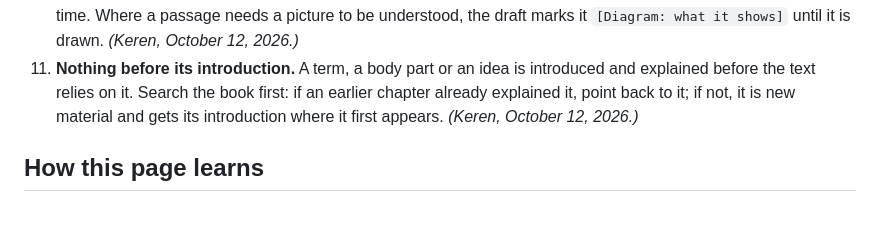
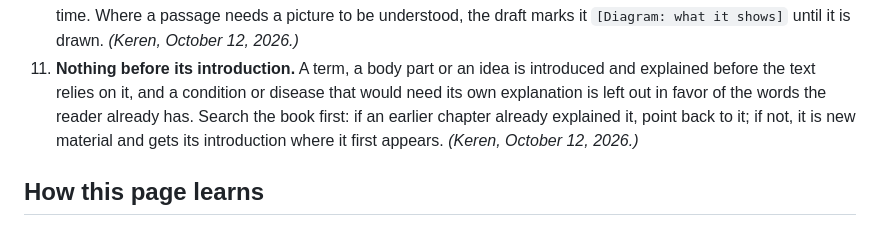
Before and after one commit to kerzaiden/gyneconomy, a Markdown page: docs/VOICE.md, the part around the change. Rendered like a GitHub page.

Commit message:
— Book Voice: use the words the reader already has
Co-Authored-By: Claude Opus 5.5 <noreply@anthropic.com>
Claude-Session: https://claude.ai/code/session_019Y1eVzRXCzBsgNtrrcL6Yo

```diff
--- a/docs/VOICE.md
+++ b/docs/VOICE.md
@@ -121,7 +121,8 @@ paragraph often runs in their order: her scene, then the mechanism, then the jud
    Where a passage needs a picture to be understood, the draft marks it `[Diagram: what it shows]` until it is drawn.
    *(Keren, October 12, 2026.)*
 11. **Nothing before its introduction.** A term, a body part or an idea is introduced and explained before the text
-   relies on it. Search the book first: if an earlier chapter already explained it, point back to it; if not, it
+   relies on it, and a condition or disease that would need its own explanation is left out in favor of the words
+   the reader already has. Search the book first: if an earlier chapter already explained it, point back to it; if not, it
    is new material and gets its introduction where it first appears. *(Keren, October 12, 2026.)*
 
 ## How this page learns
```
